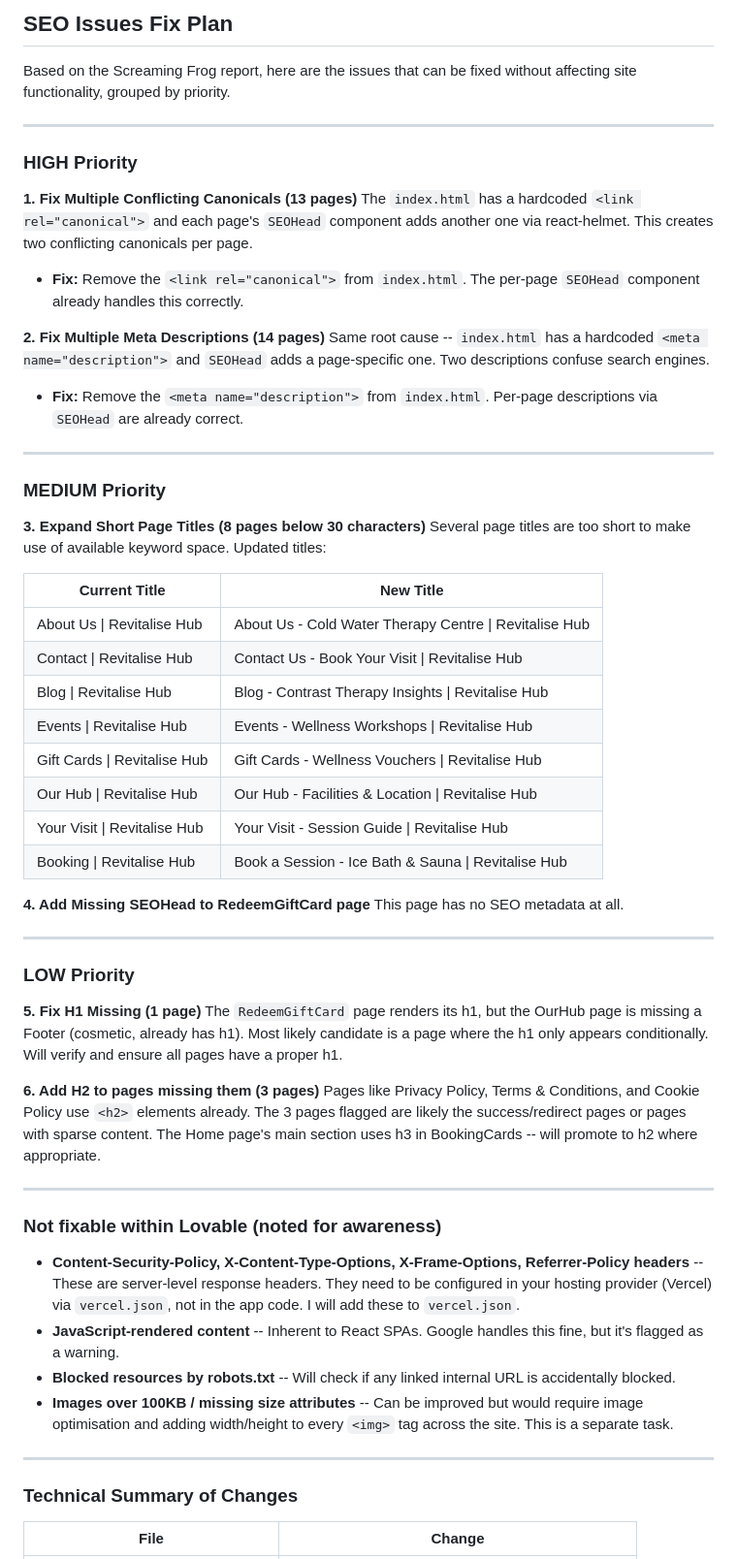
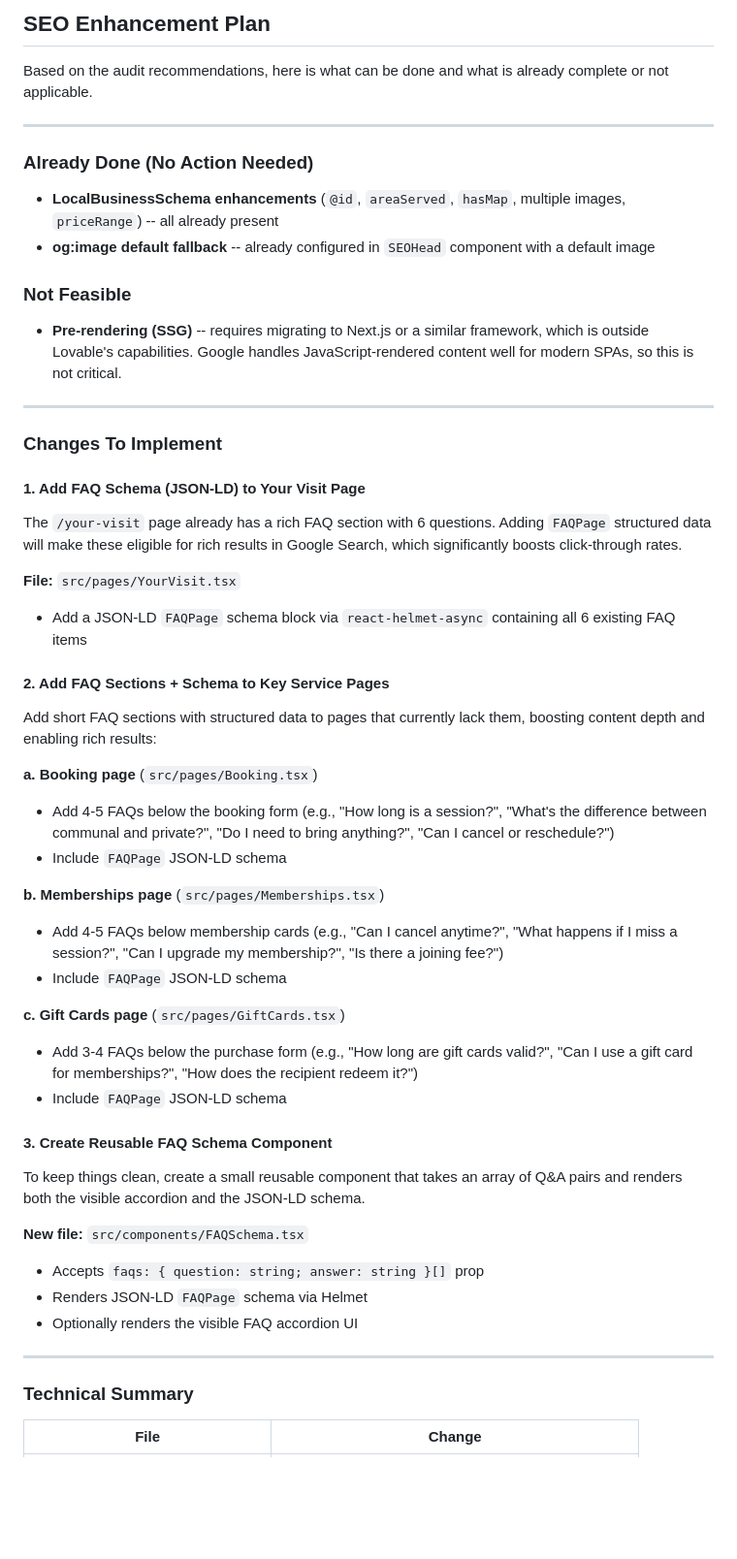
Before and after one commit to joeroffey/web-revamp-dreamscape-creator, a Markdown page: .lovable/plan.md, the part around one of its changes. Shown at 97% size. Rendered like a GitHub page; blank space fills up the shorter version.

Commit message:
Updated plan file
Edited UI in Lovable

```diff
--- a/.lovable/plan.md
+++ b/.lovable/plan.md
@@ -1,65 +1,59 @@
 
-## SEO Issues Fix Plan
 
-Based on the Screaming Frog report, here are the issues that can be fixed without affecting site functionality, grouped by priority.
+## SEO Enhancement Plan
+
+Based on the audit recommendations, here is what can be done and what is already complete or not applicable.
 
 ---
 
-### HIGH Priority
+### Already Done (No Action Needed)
 
-**1. Fix Multiple Conflicting Canonicals (13 pages)**
-The `index.html` has a hardcoded `<link rel="canonical">` and each page's `SEOHead` component adds another one via react-helmet. This creates two conflicting canonicals per page.
+- **LocalBusinessSchema enhancements** (`@id`, `areaServed`, `hasMap`, multiple images, `priceRange`) -- all already present
+- **og:image default fallback** -- already configured in `SEOHead` component with a default image
 
-- **Fix:** Remove the `<link rel="canonical">` from `index.html`. The per-page `SEOHead` component already handles this correctly.
+### Not Feasible
 
-**2. Fix Multiple Meta Descriptions (14 pages)**
-Same root cause -- `index.html` has a hardcoded `<meta name="description">` and `SEOHead` adds a page-specific one. Two descriptions confuse search engines.
-
-- **Fix:** Remove the `<meta name="description">` from `index.html`. Per-page descriptions via `SEOHead` are already correct.
+- **Pre-rendering (SSG)** -- requires migrating to Next.js or a similar framework, which is outside Lovable's capabilities. Google handles JavaScript-rendered content well for modern SPAs, so this is not critical.
 
 ---
 
-### MEDIUM Priority
+### Changes To Implement
 
-**3. Expand Short Page Titles (8 pages below 30 characters)**
-Several page titles are too short to make use of available keyword space. Updated titles:
+#### 1. Add FAQ Schema (JSON-LD) to Your Visit Page
 
-| Current Title | New Title |
-|---|---|
-| About Us \| Revitalise Hub | About Us - Cold Water Therapy Centre \| Revitalise Hub |
-| Contact \| Revitalise Hub | Contact Us - Book Your Visit \| Revitalise Hub |
-| Blog \| Revitalise Hub | Blog - Contrast Therapy Insights \| Revitalise Hub |
-| Events \| Revitalise Hub | Events - Wellness Workshops \| Revitalise Hub |
-| Gift Cards \| Revitalise Hub | Gift Cards - Wellness Vouchers \| Revitalise Hub |
-| Our Hub \| Revitalise Hub | Our Hub - Facilities & Location \| Revitalise Hub |
-| Your Visit \| Revitalise Hub | Your Visit - Session Guide \| Revitalise Hub |
-| Booking \| Revitalise Hub | Book a Session - Ice Bath & Sauna \| Revitalise Hub |
+The `/your-visit` page already has a rich FAQ section with 6 questions. Adding `FAQPage` structured data will make these eligible for rich results in Google Search, which significantly boosts click-through rates.
 
-**4. Add Missing SEOHead to RedeemGiftCard page**
-This page has no SEO metadata at all.
+**File:** `src/pages/YourVisit.tsx`
+- Add a JSON-LD `FAQPage` schema block via `react-helmet-async` containing all 6 existing FAQ items
+
+#### 2. Add FAQ Sections + Schema to Key Service Pages
+
+Add short FAQ sections with structured data to pages that currently lack them, boosting content depth and enabling rich results:
+
+**a. Booking page** (`src/pages/Booking.tsx`)
+- Add 4-5 FAQs below the booking form (e.g., "How long is a session?", "What's the difference between communal and private?", "Do I need to bring anything?", "Can I cancel or reschedule?")
+- Include `FAQPage` JSON-LD schema
+
+**b. Memberships page** (`src/pages/Memberships.tsx`)
+- Add 4-5 FAQs below membership cards (e.g., "Can I cancel anytime?", "What happens if I miss a session?", "Can I upgrade my membership?", "Is there a joining fee?")
+- Include `FAQPage` JSON-LD schema
+
+**c. Gift Cards page** (`src/pages/GiftCards.tsx`)
+- Add 3-4 FAQs below the purchase form (e.g., "How long are gift cards valid?", "Can I use a gift card for memberships?", "How does the recipient redeem it?")
+- Include `FAQPage` JSON-LD schema
+
+#### 3. Create Reusable FAQ Schema Component
+
+To keep things clean, create a small reusable component that takes an array of Q&A pairs and renders both the visible accordion and the JSON-LD schema.
+
+**New file:** `src/components/FAQSchema.tsx`
+- Accepts `faqs: { question: string; answer: string }[]` prop
+- Renders JSON-LD `FAQPage` schema via Helmet
+- Optionally renders the visible FAQ accordion UI
 
 ---
 
-### LOW Priority
-
-**5. Fix H1 Missing (1 page)**
-The `RedeemGiftCard` page renders its h1, but the OurHub page is missing a Footer (cosmetic, already has h1). Most likely candidate is a page where the h1 only appears conditionally. Will verify and ensure all pages have a proper h1.
-
-**6. Add H2 to pages missing them (3 pages)**
-Pages like Privacy Policy, Terms & Conditions, and Cookie Policy use `<h2>` elements already. The 3 pages flagged are likely the success/redirect pages or pages with sparse content. The Home page's main section uses h3 in BookingCards -- will promote to h2 where appropriate.
-
----
-
-### Not fixable within Lovable (noted for awareness)
-
-- **Content-Security-Policy, X-Content-Type-Options, X-Frame-Options, Referrer-Policy headers** -- These are server-level response headers. They need to be configured in your hosting provider (Vercel) via `vercel.json`, not in the app code. I will add these to `vercel.json`.
-- **JavaScript-rendered content** -- Inherent to React SPAs. Google handles this fine, but it's flagged as a warning.
-- **Blocked resources by robots.txt** -- Will check if any linked internal URL is accidentally blocked.
-- **Images over 100KB / missing size attributes** -- Can be improved but would require image optimisation and adding width/height to every `<img>` tag across the site. This is a separate task.
-
----
-
-### Technical Summary of Changes
+### Technical Summary
 
 | File | Change |
 |---|---|
```
Also changed, not shown: other parts of .lovable/plan.md (+11 -15 lines).
